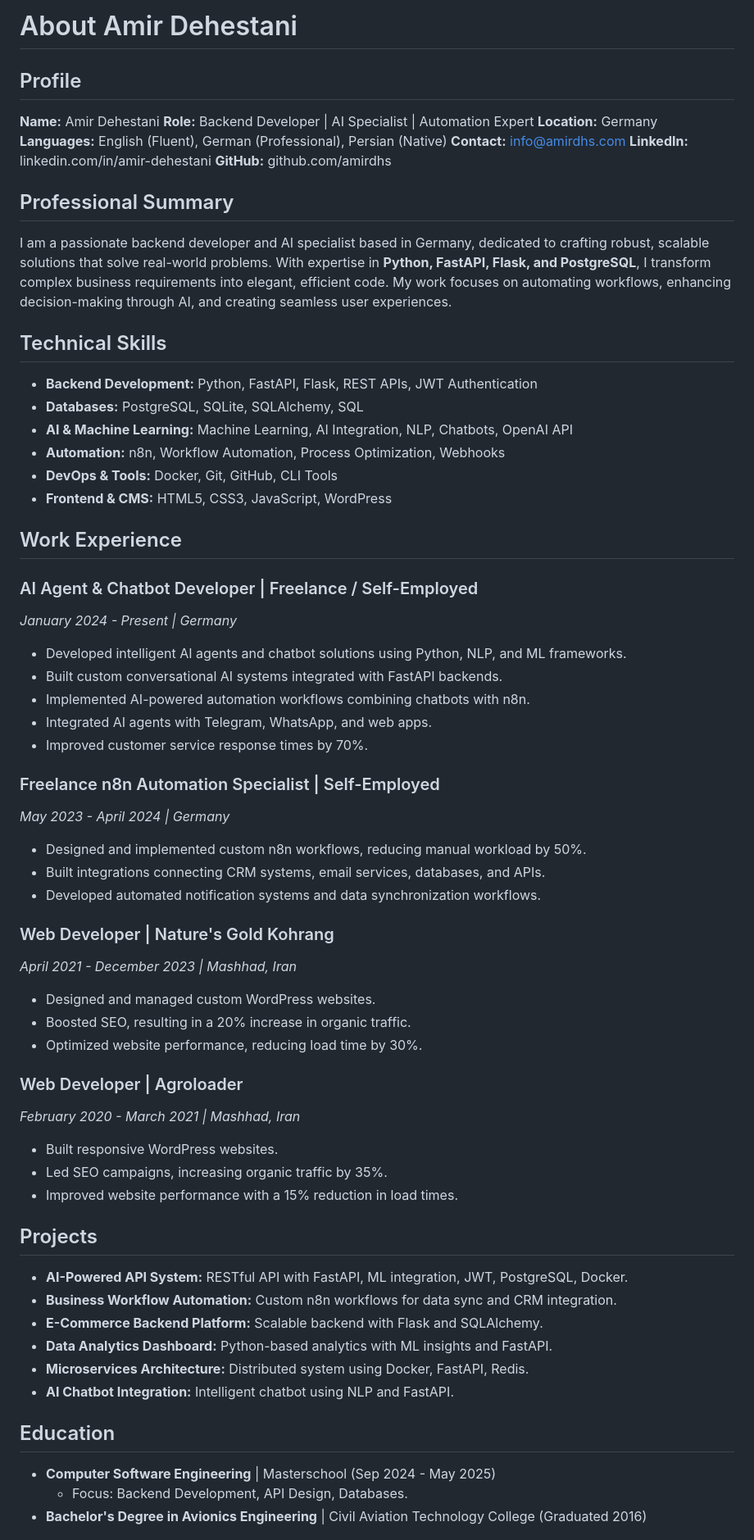
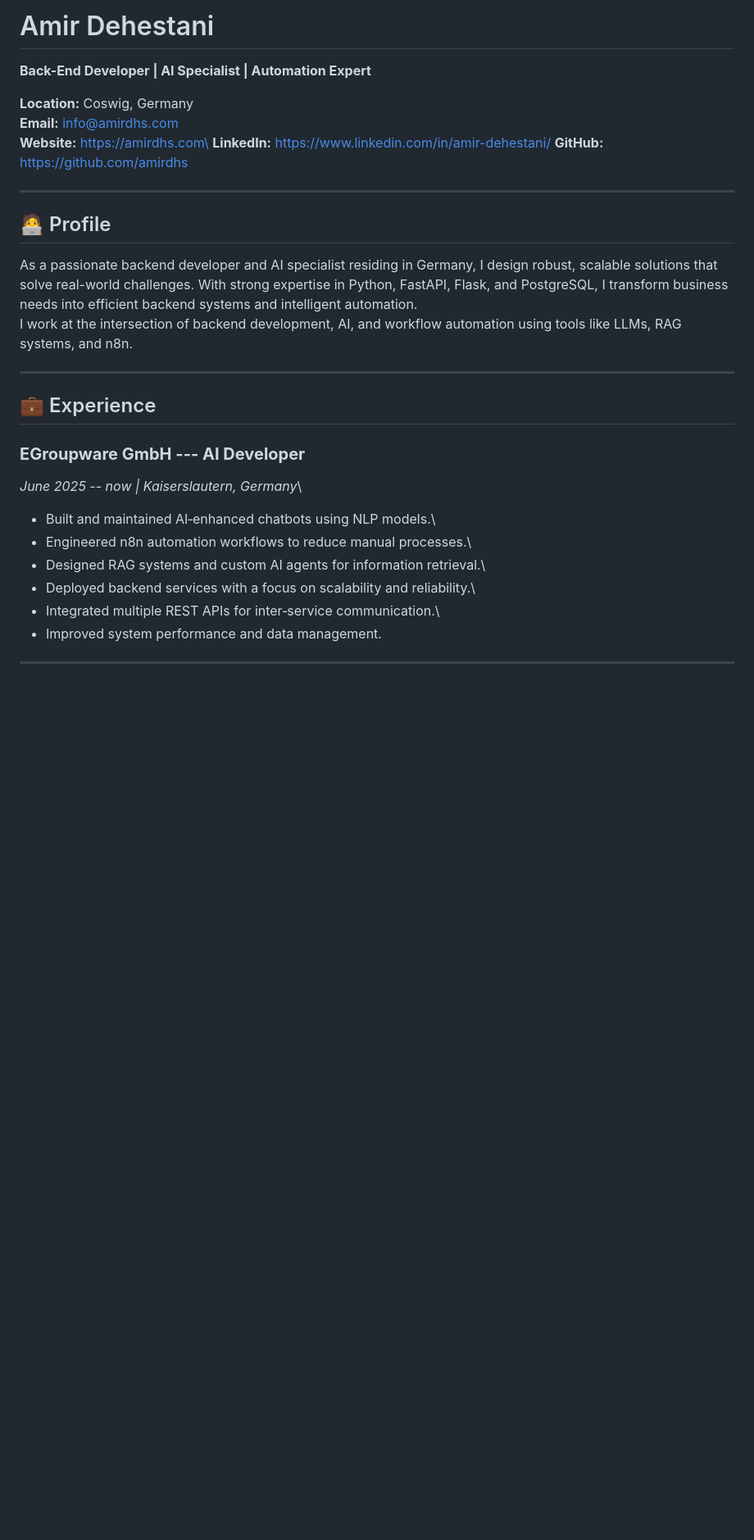
Before and after one commit to amirdhs/Portfolio-Ai, a Markdown page: aboutme.md, the part around one of its changes. Shown at 82% size. Drawn GitHub-style; blank space fills up the shorter version.

Commit message:
fix: Revise about me section for clarity and detail; update experience and skills

```diff
--- a/aboutme.md
+++ b/aboutme.md
@@ -1,63 +1,39 @@
-# About Amir Dehestani
+# Amir Dehestani
 
-## Profile
-**Name:** Amir Dehestani
-**Role:** Backend Developer | AI Specialist | Automation Expert
-**Location:** Germany
-**Languages:** English (Fluent), German (Professional), Persian (Native)
-**Contact:** info@amirdhs.com
-**LinkedIn:** linkedin.com/in/amir-dehestani
-**GitHub:** github.com/amirdhs
+**Back-End Developer \| AI Specialist \| Automation Expert**
 
-## Professional Summary
-I am a passionate backend developer and AI specialist based in Germany, dedicated to crafting robust, scalable solutions that solve real-world problems. With expertise in **Python, FastAPI, Flask, and PostgreSQL**, I transform complex business requirements into elegant, efficient code. My work focuses on automating workflows, enhancing decision-making through AI, and creating seamless user experiences.
+**Location:** Coswig, Germany\
+**Email:** info@amirdhs.com\
+**Website:** https://amirdhs.com\
+**LinkedIn:** https://www.linkedin.com/in/amir-dehestani/
+**GitHub:** https://github.com/amirdhs
 
-## Technical Skills
-- **Backend Development:** Python, FastAPI, Flask, REST APIs, JWT Authentication
-- **Databases:** PostgreSQL, SQLite, SQLAlchemy, SQL
-- **AI & Machine Learning:** Machine Learning, AI Integration, NLP, Chatbots, OpenAI API
-- **Automation:** n8n, Workflow Automation, Process Optimization, Webhooks
-- **DevOps & Tools:** Docker, Git, GitHub, CLI Tools
-- **Frontend & CMS:** HTML5, CSS3, JavaScript, WordPress
+------------------------------------------------------------------------
 
-## Work Experience
+## 🧑‍💻 Profile
 
-### AI Agent & Chatbot Developer | Freelance / Self-Employed
-*January 2024 - Present | Germany*
-- Developed intelligent AI agents and chatbot solutions using Python, NLP, and ML frameworks.
-- Built custom conversational AI systems integrated with FastAPI backends.
-- Implemented AI-powered automation workflows combining chatbots with n8n.
-- Integrated AI agents with Telegram, WhatsApp, and web apps.
-- Improved customer service response times by 70%.
+As a passionate backend developer and AI specialist residing in Germany,
+I design robust, scalable solutions that solve real-world challenges.
+With strong expertise in Python, FastAPI, Flask, and PostgreSQL, I
+transform business needs into efficient backend systems and intelligent
+automation.\
+I work at the intersection of backend development, AI, and workflow
+automation using tools like LLMs, RAG systems, and n8n.
 
-### Freelance n8n Automation Specialist | Self-Employed
-*May 2023 - April 2024 | Germany*
-- Designed and implemented custom n8n workflows, reducing manual workload by 50%.
-- Built integrations connecting CRM systems, email services, databases, and APIs.
-- Developed automated notification systems and data synchronization workflows.
+------------------------------------------------------------------------
 
-### Web Developer | Nature's Gold Kohrang
-*April 2021 - December 2023 | Mashhad, Iran*
-- Designed and managed custom WordPress websites.
-- Boosted SEO, resulting in a 20% increase in organic traffic.
-- Optimized website performance, reducing load time by 30%.
+## 💼 Experience
 
-### Web Developer | Agroloader
-*February 2020 - March 2021 | Mashhad, Iran*
-- Built responsive WordPress websites.
-- Led SEO campaigns, increasing organic traffic by 35%.
-- Improved website performance with a 15% reduction in load times.
+### **EGroupware GmbH --- AI Developer**
 
-## Projects
-- **AI-Powered API System:** RESTful API with FastAPI, ML integration, JWT, PostgreSQL, Docker.
-- **Business Workflow Automation:** Custom n8n workflows for data sync and CRM integration.
-- **E-Commerce Backend Platform:** Scalable backend with Flask and SQLAlchemy.
-- **Data Analytics Dashboard:** Python-based analytics with ML insights and FastAPI.
-- **Microservices Architecture:** Distributed system using Docker, FastAPI, Redis.
-- **AI Chatbot Integration:** Intelligent chatbot using NLP and FastAPI.
+*June 2025 -- now  \| Kaiserslautern, Germany*\
+- Built and maintained AI‑enhanced chatbots using NLP models.\
+- Engineered n8n automation workflows to reduce manual processes.\
+- Designed RAG systems and custom AI agents for information retrieval.\
+- Deployed backend services with a focus on scalability and
+reliability.\
+- Integrated multiple REST APIs for inter‑service communication.\
+- Improved system performance and data management.
 
-## Education
-- **Computer Software Engineering** | Masterschool (Sep 2024 - May 2025)
-  - Focus: Backend Development, API Design, Databases.
-- **Bachelor's Degree in Avionics Engineering** | Civil Aviation Technology College (Graduated 2016)
+------------------------------------------------------------------------
 
```
Also changed, not shown: other parts of aboutme.md (+89 -5 lines).
